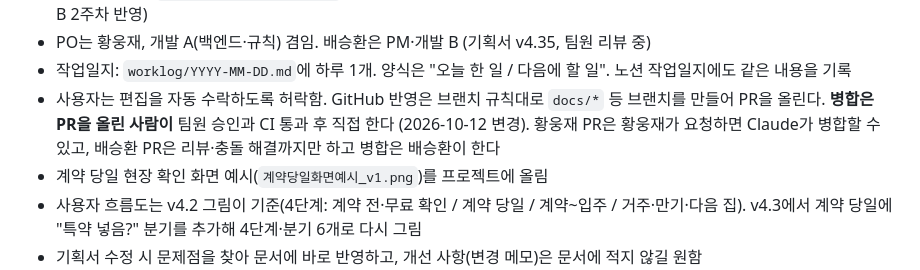
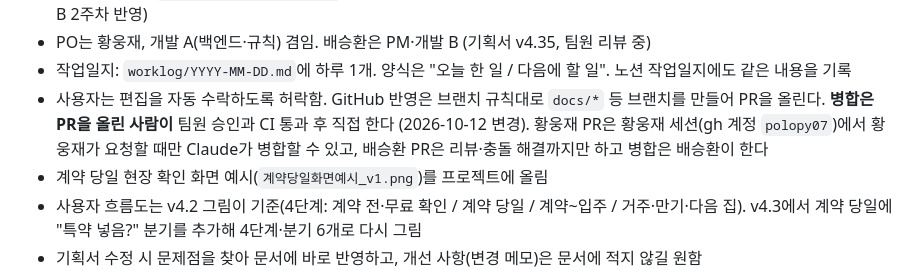
Before and after one commit to polopy07/jeonse_companion, a Markdown page: CLAUDE.md, the part around the change. GitHub-like rendering.

```diff
--- a/CLAUDE.md
+++ b/CLAUDE.md
@@ -25,7 +25,7 @@
 - 4주 개발 계획: `docs/plan/4주_개발계획.md` (기획서 그림에 빠져 있던 특약 반영 분기 → A 3주차, 계약 당일 체크 화면 UI-03 → B 2주차 반영)
 - PO는 황웅재, 개발 A(백엔드·규칙) 겸임. 배승환은 PM·개발 B (기획서 v4.35, 팀원 리뷰 중)
 - 작업일지: `worklog/YYYY-MM-DD.md`에 하루 1개. 양식은 "오늘 한 일 / 다음에 할 일". 노션 작업일지에도 같은 내용을 기록
-- 사용자는 편집을 자동 수락하도록 허락함. GitHub 반영은 브랜치 규칙대로 `docs/*` 등 브랜치를 만들어 PR을 올린다. **병합은 PR을 올린 사람이** 팀원 승인과 CI 통과 후 직접 한다 (2026-10-12 변경). 황웅재 PR은 황웅재가 요청하면 Claude가 병합할 수 있고, 배승환 PR은 리뷰·충돌 해결까지만 하고 병합은 배승환이 한다
+- 사용자는 편집을 자동 수락하도록 허락함. GitHub 반영은 브랜치 규칙대로 `docs/*` 등 브랜치를 만들어 PR을 올린다. **병합은 PR을 올린 사람이** 팀원 승인과 CI 통과 후 직접 한다 (2026-10-12 변경). 황웅재 PR은 황웅재 세션(gh 계정 `polopy07`)에서 황웅재가 요청할 때만 Claude가 병합할 수 있고, 배승환 PR은 리뷰·충돌 해결까지만 하고 병합은 배승환이 한다
 - 계약 당일 현장 확인 화면 예시(`계약당일화면예시_v1.png`)를 프로젝트에 올림
 - 사용자 흐름도는 v4.2 그림이 기준(4단계: 계약 전·무료 확인 / 계약 당일 / 계약~입주 / 거주·만기·다음 집). v4.3에서 계약 당일에 "특약 넣음?" 분기를 추가해 4단계·분기 6개로 다시 그림
 - 기획서 수정 시 문제점을 찾아 문서에 바로 반영하고, 개선 사항(변경 메모)은 문서에 적지 않길 원함
```
Also changed, not shown: README.md (+1 -1 lines).
